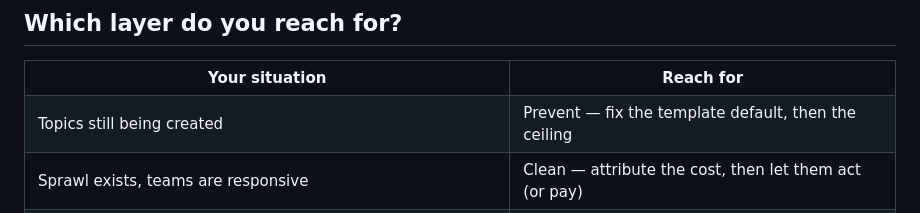
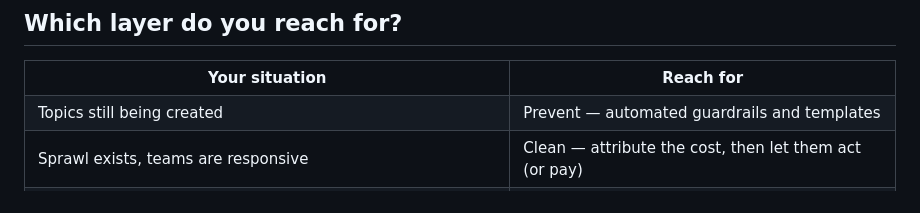
Before and after one commit to chuck-alt-delete/partition-tax, a Markdown page: content/09-close.md, the part around the change. GitHub-like rendering.

```diff
--- a/content/09-close.md
+++ b/content/09-close.md
@@ -43,7 +43,7 @@ daily batch spike and someone will correctly challenge the result.
 
 <table class="small">
     <tr><th>Your situation</th><th>Reach for</th></tr>
-    <tr><td>Topics still being created</td><td class="lime">Prevent — fix the template default, then the ceiling</td></tr>
+    <tr><td>Topics still being created</td><td class="lime">Prevent — automated guardrails and templates</td></tr>
     <tr><td>Sprawl exists, teams are responsive</td><td class="lime">Clean — attribute the cost, then let them act (or pay)</td></tr>
     <tr><td>Consumer too slow · per-key order matters · you can change the app</td><td class="lime">Optimize — parallel consumer, KEY mode</td></tr>
     <tr><td>Consumer too slow · no ordering needed · batch commits are fine</td><td class="lime">Optimize — parallel consumer, UNORDERED mode</td></tr>
```
Also changed, not shown: content/04-tax.md (+2 -2 lines), content/07-optimize.md (+1 -1 lines).
